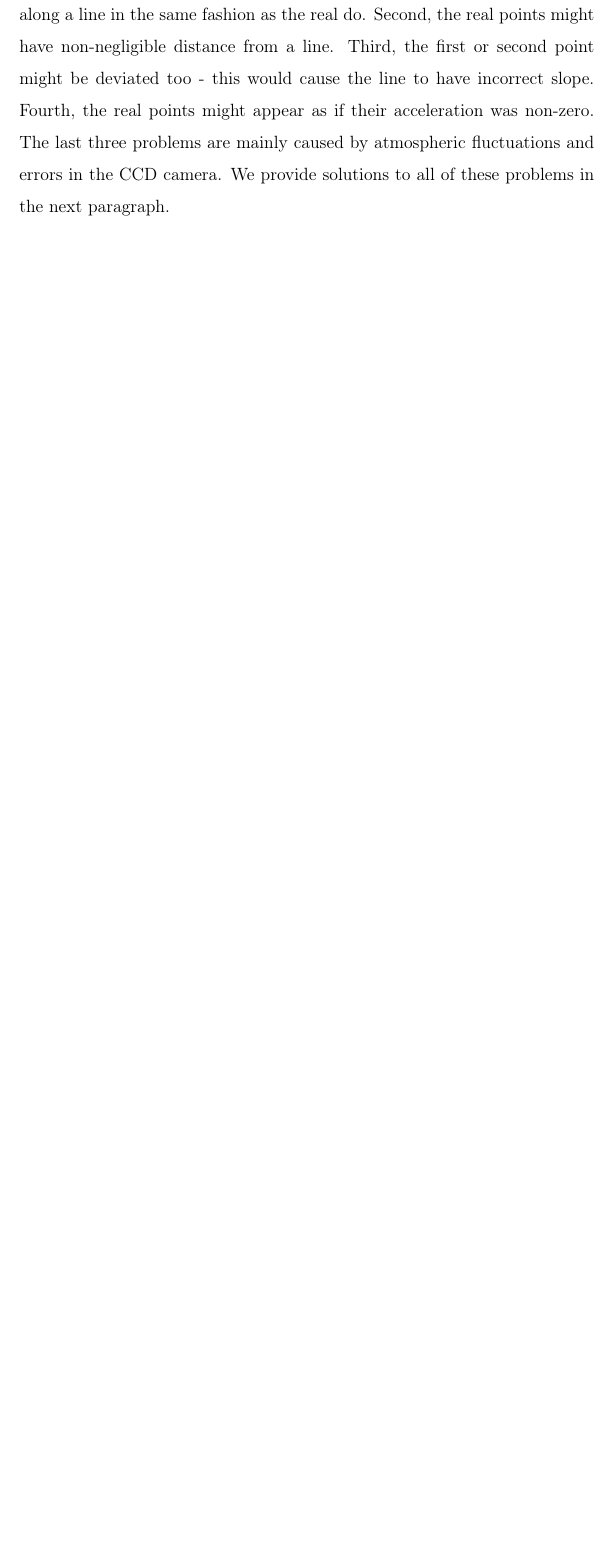
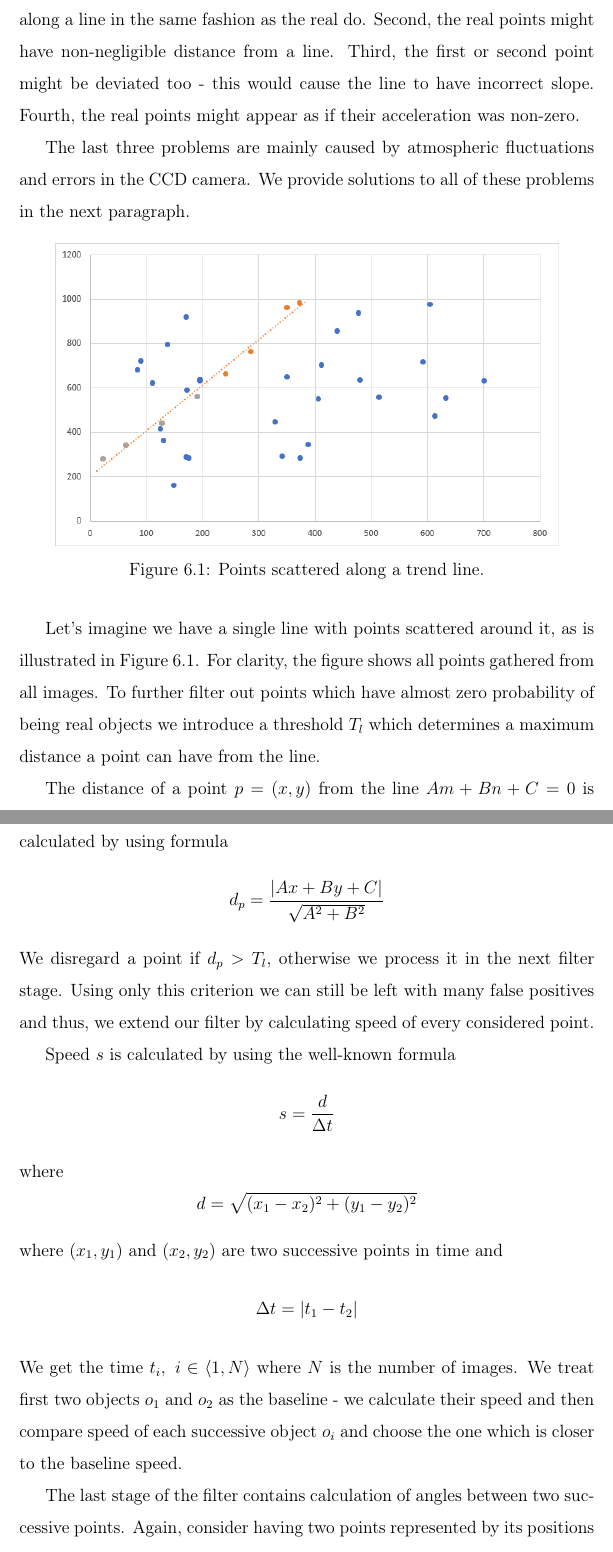
Before and after one commit to krajcovic46/tracklets, a LaTeX thesis (latex_project/main.tex, which reads latex_project/06proposed_solutions.tex): part of page 43 of 52 before the commit and two parts of pages 43 and 44 of 55 after it, the two joined at a grey line, cut so that both start at the same text, the shorter picture padded with empty space. Compiled offline with pdfLaTeX.

Commit message:
document progress

```diff
--- a/latex_project/06proposed_solutions.tex
+++ b/latex_project/06proposed_solutions.tex
@@ -16,4 +16,19 @@
 
-	However, there are several problems. First, fake objects might appear along a line in the same fashion as the real do. Second, the real points might have non-negligible distance from a line. Third, the first or second point might be deviated too - this would cause the line to have incorrect slope. Fourth, the real points might appear as if their acceleration was non-zero. The last three problems are mainly caused by atmospheric fluctuations and errors in the CCD camera. We provide solutions to all of these problems in the next paragraph.
+	However, there are several problems. First, fake objects might appear along a line in the same fashion as the real do. Second, the real points might have non-negligible distance from a line. Third, the first or second point might be deviated too - this would cause the line to have incorrect slope. Fourth, the real points might appear as if their acceleration was non-zero.
 
+	The last three problems are mainly caused by atmospheric fluctuations and errors in the CCD camera. We provide solutions to all of these problems in the next paragraph.
 
+	\begin{figure}[H]
+	\centering
+	  \includegraphics[width=12cm]{images/regresia1}
+		  \caption{Points scattered along a trend line.}
+	  \label{fig:regresia1}
+	\end{figure}
+
+	Let's imagine we have a single line with points scattered around it, as is illustrated in Figure \ref{fig:regresia1}. For clarity, the figure shows all points gathered from all images. To further filter out points which have almost zero probability of being real objects we introduce a threshold $T_l$ which determines a maximum distance a point can have from the line.
+
+	The distance of a point $p=(x,y)$ from the line $Am+Bn+C=0$ is calculated by using formula $$d_p=\frac{|Ax+By+C|}{\sqrt{A^2+B^2}}$$ We disregard a point if $d_p>T_l$, otherwise we process it in the next filter stage. Using only this criterion we can still be left with many false positives and thus, we extend our filter by calculating speed of every considered point.
+
+	Speed $s$ is calculated by using the well-known formula $$s=\frac{d}{{\Delta}t}$$ where $$d=\sqrt{(x_1-x_2)^2 + (y_1-y_2)^2}$$ where $(x_1,y_1)$ and $(x_2,y_2)$ are two successive points in time and $${\Delta}t=|t_1-t_2|$$ We get the time $t_{i},\ i\in\langle1,N\rangle$ where $N$ is the number of images. We treat first two objects $o_1$ and $o_2$ as the baseline - we calculate their speed and then compare speed of each successive object $o_i$ and choose the one which is closer to the baseline speed.
+
+	The last stage of the filter contains calculation of angles between two successive points. Again, consider having two points represented by its positions $p_{i}=(x_i,y_i)$, $p_j=(x_j,y_j)$. We calculate angle $\theta$ between them as $$\theta=|\arctantwo(y_j-y_i, x_j-x_i)|$$ We then check whether the angle is in predetermined threshold $T_a$. By doing this we create an imaginary 2D cone forming from each point to the plane, as is illustrated in Figure \ref{fig:regresia2}.
--- a/latex_project/main.tex
+++ b/latex_project/main.tex
@@ -36,6 +36,8 @@
 \newcommand{\sub}[1]{$_{\text{#1}}$}
 \newcommand{\reference}[1]{č.~\ref{#1}}
 \newcommand{\imageHeight}{150px}
+
+\DeclareMathOperator{\arctantwo}{arctan2}
 
 \ifx\pdfoutput\undefined\relax\else\pdfinfo{ /Title (\mftitle) /Author (\mfauthor) /Creator (PDFLaTeX) } \fi
 
```
Also changed, not shown: latex_project/images/regresia1.png (added), latex_project/images/regresia2.png (added), latex_project/06proposed_solutions.tex (13 more changed lines), 6 other files.
